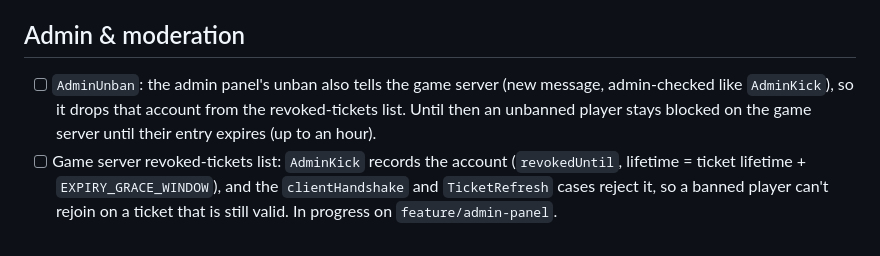
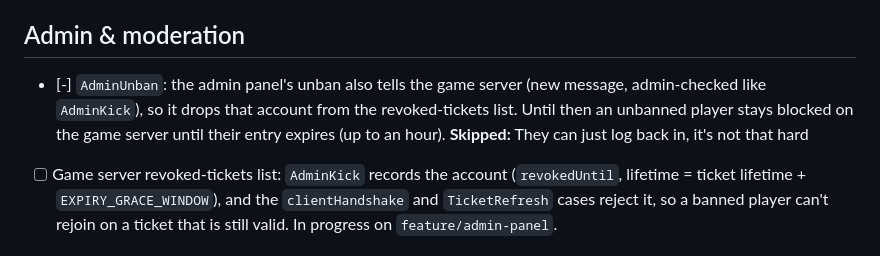
Before and after one commit to myshy13/sandboxNetwork, a Markdown page: backlog.md, the part around the change. GitHub-like rendering.

Commit message:
backlog: skip AdminUnban

```diff
--- a/backlog.md
+++ b/backlog.md
@@ -190,9 +190,9 @@ Same voxel look, different game. Pick a direction before building any of these:
 
 ## Admin & moderation
 
-- [ ] `AdminUnban`: the admin panel's unban also tells the game server (new message, admin-checked like `AdminKick`),
+- [-] `AdminUnban`: the admin panel's unban also tells the game server (new message, admin-checked like `AdminKick`),
       so it drops that account from the revoked-tickets list. Until then an unbanned player stays blocked on the game
-      server until their entry expires (up to an hour).
+      server until their entry expires (up to an hour). **Skipped:** They can just log back in, it's not that hard
 - [ ] Game server revoked-tickets list: `AdminKick` records the account (`revokedUntil`, lifetime = ticket lifetime +
       `EXPIRY_GRACE_WINDOW`), and the `clientHandshake` and `TicketRefresh` cases reject it, so a banned player can't
       rejoin on a ticket that is still valid. In progress on `feature/admin-panel`.
```
